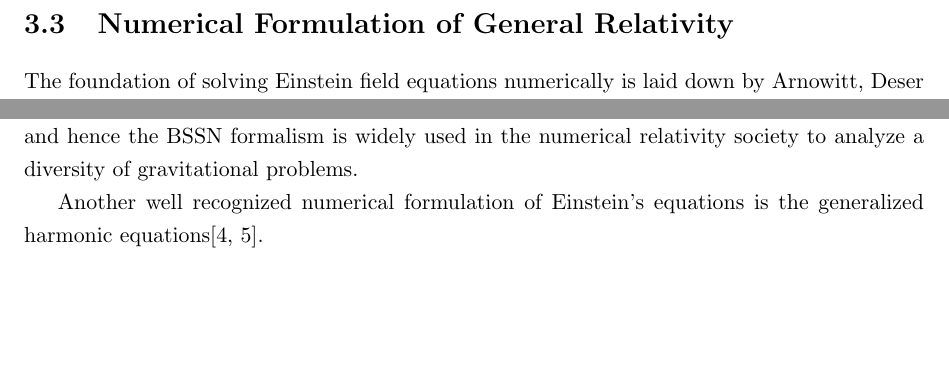
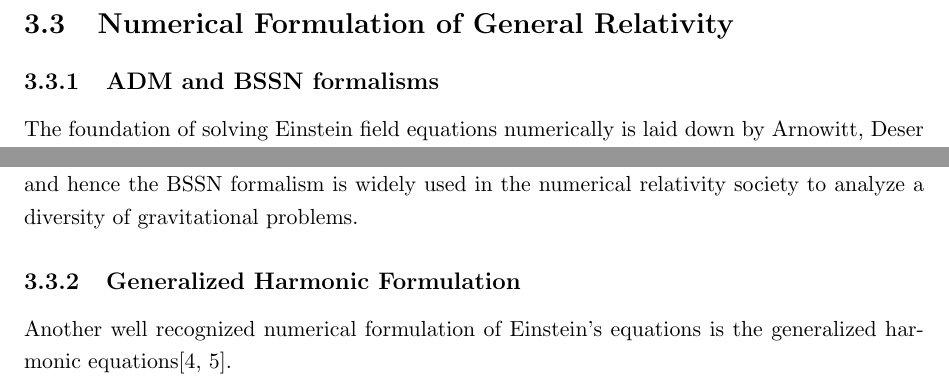
Before and after one commit to mengcao/dissertation, a LaTeX thesis (meng-thesis.tex, which reads Chapter-3/Chapter-3.tex): two parts of page 17 of 21, joined at a grey line, cut so that both start at the same text, the shorter picture padded with empty space. Compiled offline with pdfLaTeX.

Commit message:
added subsections

```diff
--- a/Chapter-3/Chapter-3.tex
+++ b/Chapter-3/Chapter-3.tex
@@ -50,6 +50,7 @@ The notion of ``well-posed'' is originated from Jacques Hadamard, a French mathe
 
 The following section briefly reviews the development of numerical formulations for solving Einstein's equations. The generalized harmonic formalism for general relativity is discussed in detail and its limitations and restrictions are revealed.
 \section{Numerical Formulation of General Relativity}\label{numericalformulation}
+\subsection{ADM and BSSN formalisms}
 The foundation of solving Einstein field equations numerically is laid down by Arnowitt, Deser and Minser via their famous ADM formalism\cite{ADM:Witten} in 1959. In the original ADM paper, a Hamiltonian approach is taken toward rewriting Einstein's equations. The Hilbert-Palatini gravitational action is written in terms the spatial metric $g_{ab}$, its conjugate momentum $\pi^{ab}$, lapse function $\alpha$ and shift vector $\beta^{a}$. The dynamic variables are chosen to be $g_{ab}$ and $\pi^{ab}$. Variation of the action with respect to spatial metric and its momentum yields evolution equations of $g_{ab}$ and $\pi^{ab}$, while varying the action with respect to the lapse function and shift vector provides constraint equations for choosing initial conditions of the dynamic variables. These equations from varying the action determine how a system evolves along with time.
 
 In the numerical system now commonly referred as ADM formalism, the extrinsic curvature $K_{ab}$ replaces $\pi^{ab}$ as one of the dynamic variables and they are closely related as $\pi^{ab} = -\sqrt{g}(K^{ab} - g^{ab}K)$. The evolution equations of $g_{ab}$ and $K_{ab}$ drive the system dynamically. Two sets of constraint equations known as Hamiltonian constraint and momentum constraint govern the choice of initial conditions for the spatial metric and extrinsic curvature. These equations together are equivalent to the Einstein field equations.
@@ -58,4 +59,5 @@ Unfortunately, ADM formalism was later proved to be impractical to construct sta
 
 Instead of evolving the spatial metric and extrinsic curvature, the BSSN formalism chooses a conformal factor $\phi$, the trace of extrinsic curvature $K \equiv K_{ab}g^{ab}$ and a set of conformal variables, namely the conformal spatial metric ${\tilde g}_{ab} \equiv e^{-4\phi}g_{ab}$, conformal trace-free extrinsic curvature ${\tilde A}_{ab} \equiv e^{-4\phi}(K_{ab} - \frac{1}{3}g_{ab}K)$ and conformal connection functions ${\tilde \Gamma}^{a} \equiv {\tilde g}^{bc}{\tilde \Gamma}^{a}_{~bc}$, as the fundamental variables to evolve along with time. This choice of dynamic variables is considered more appealing than ADM formalism, from both a theoretical and computational point of view and hence the BSSN formalism is widely used in the numerical relativity society to analyze a diversity of gravitational problems.
 
+\subsection{Generalized Harmonic Formulation}
 Another well recognized numerical formulation of Einstein's equations is the generalized harmonic equations\cite{Friedrich:1985, Garfinkle:2001ni}.
```
